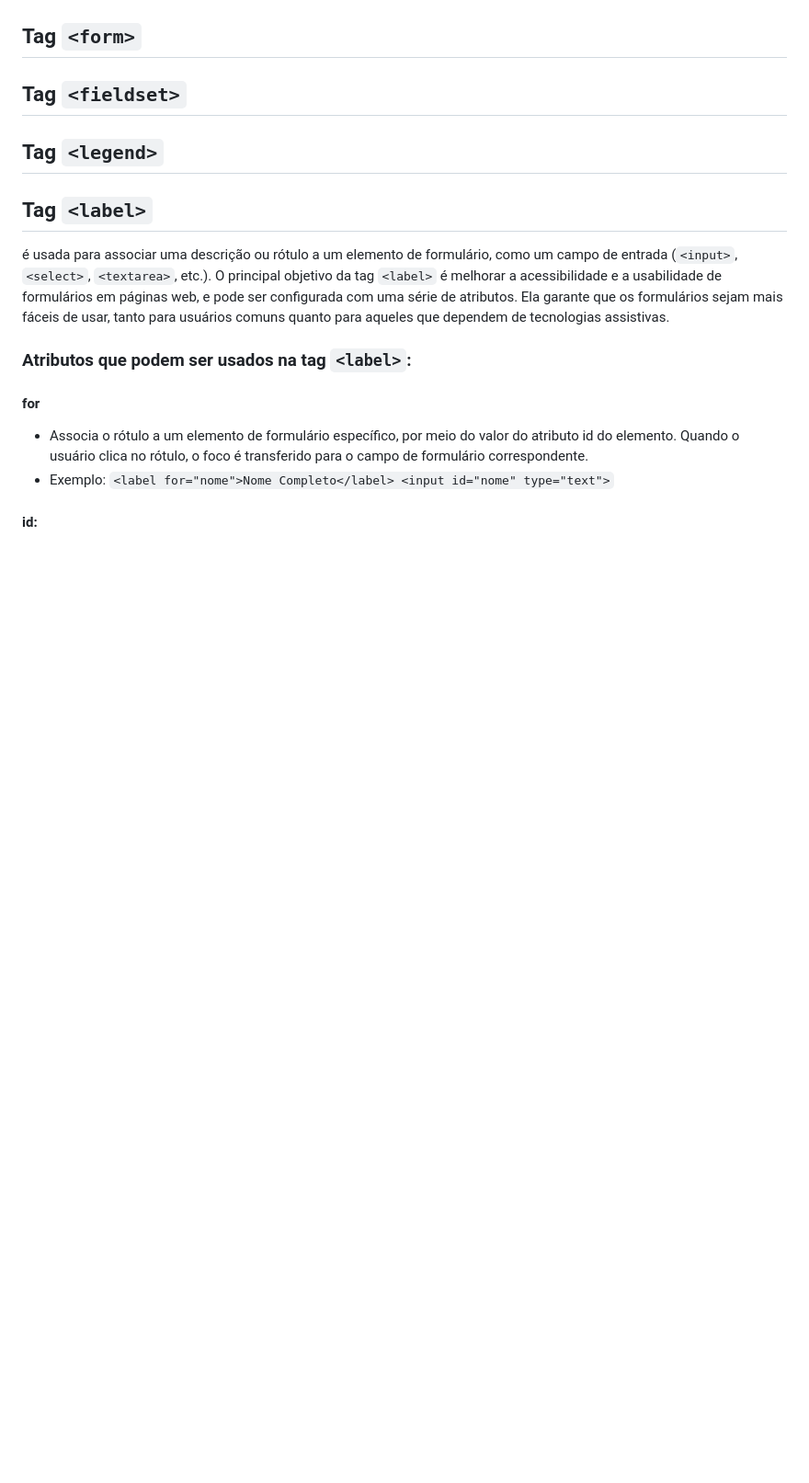
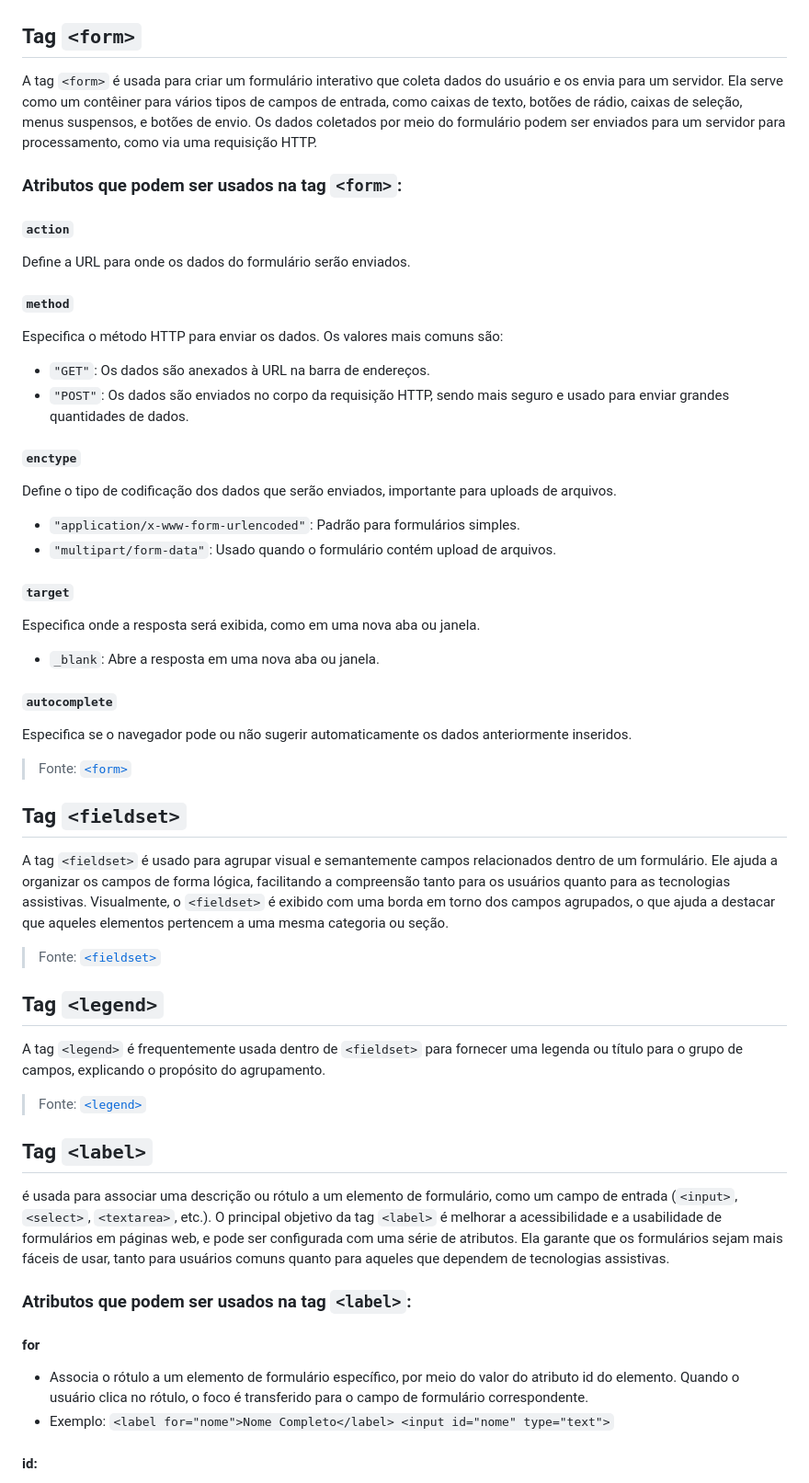
Before and after one commit to JandersonMota/ifba-oficina-html_css, a Markdown page: Tag HTML/README.md, the part around the change printed below. Shown: that part at 92% size. Drawn GitHub-style; blank space fills up the shorter version.

```diff
--- a/Tag HTML/README.md
+++ b/Tag HTML/README.md
@@ -195,14 +212,45 @@ width, height, style, usemap, usemap, usemap e usemap.
 
 
 ## Tag `<form>`
+A tag `<form>` é usada para criar um formulário interativo que coleta dados do usuário e os envia para um servidor. Ela serve como um contêiner para vários tipos de campos de entrada, como caixas de texto, botões de rádio, caixas de seleção, menus suspensos, e botões de envio. Os dados coletados por meio do formulário podem ser enviados para um servidor para processamento, como via uma requisição HTTP.
+
+### Atributos que podem ser usados na tag `<form>`:
+
+#### `action`
+Define a URL para onde os dados do formulário serão enviados.
+
+#### `method`
+Especifica o método HTTP para enviar os dados. Os valores mais comuns são:
+- `"GET"`: Os dados são anexados à URL na barra de endereços.
+- `"POST"`: Os dados são enviados no corpo da requisição HTTP, sendo mais seguro e usado para enviar grandes quantidades de dados.
+
+#### `enctype`
+Define o tipo de codificação dos dados que serão enviados, importante para uploads de arquivos.
+- `"application/x-www-form-urlencoded"`: Padrão para formulários simples.
+- `"multipart/form-data"`: Usado quando o formulário contém upload de arquivos.
+
+#### `target`
+Especifica onde a resposta será exibida, como em uma nova aba ou janela.
+- `_blank`: Abre a resposta em uma nova aba ou janela.
+
+#### `autocomplete`
+Especifica se o navegador pode ou não sugerir automaticamente os dados anteriormente inseridos.
+
+> Fonte: <a href="https://developer.mozilla.org/en-US/docs/Web/HTML/Element/form">`<form>`</a>
 
 
 
 ## Tag `<fieldset>`
+A tag `<fieldset>` é usado para agrupar visual e semantemente campos relacionados dentro de um formulário. Ele ajuda a organizar os campos de forma lógica, facilitando a compreensão tanto para os usuários quanto para as tecnologias assistivas. Visualmente, o `<fieldset>` é exibido com uma borda em torno dos campos agrupados, o que ajuda a destacar que aqueles elementos pertencem a uma mesma categoria ou seção.
+
+> Fonte: <a href="https://developer.mozilla.org/pt-BR/docs/Web/HTML/Element/fieldset">`<fieldset>`</a>
 
 
 
 ## Tag `<legend>`
+A tag `<legend>` é frequentemente usada dentro de `<fieldset>` para fornecer uma legenda ou título para o grupo de campos, explicando o propósito do agrupamento.
+
+> Fonte: <a href="https://developer.mozilla.org/pt-BR/docs/Web/HTML/Element/legend">`<legend>`</a>
 
 
 
```
Also changed, not shown: other parts of Tag HTML/README.md (+33 -0 lines).
